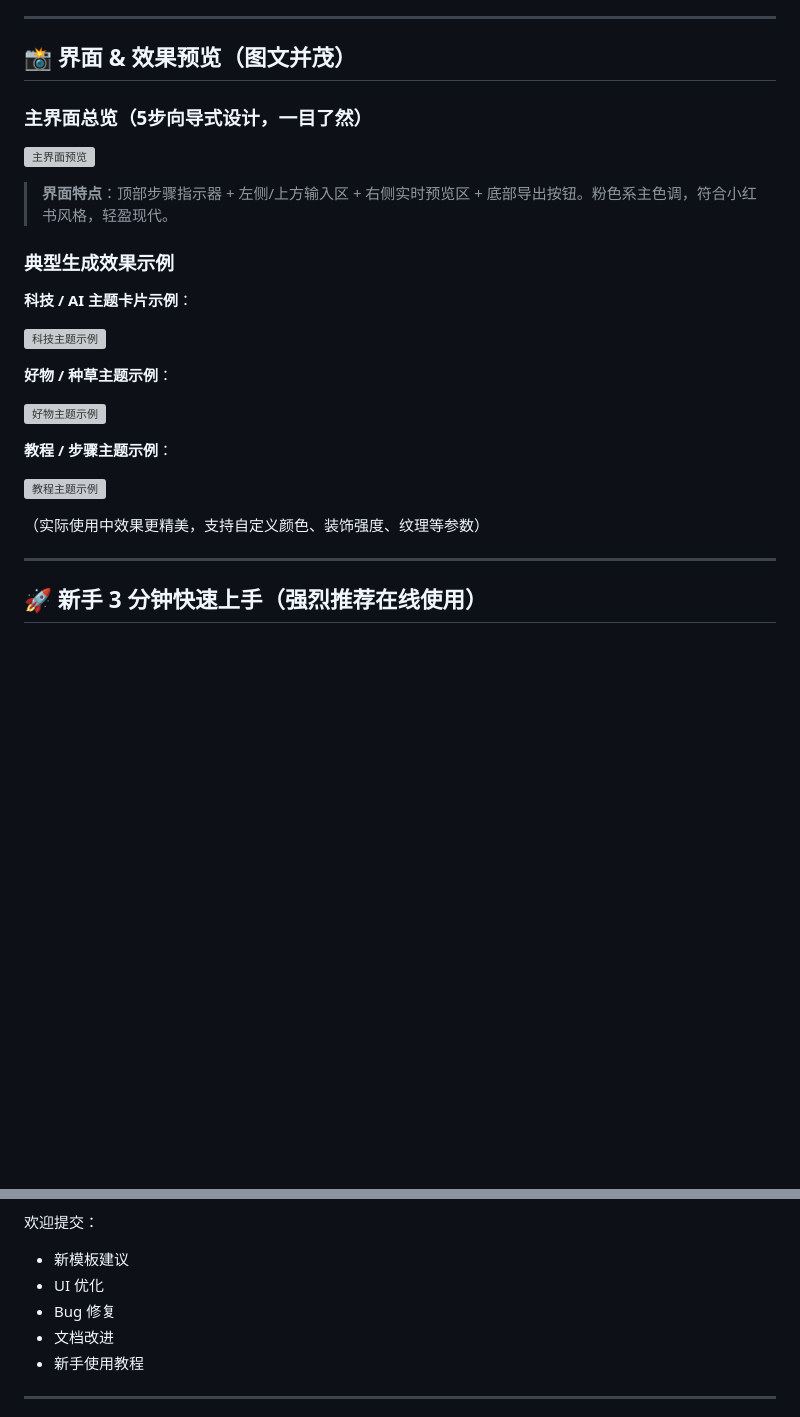
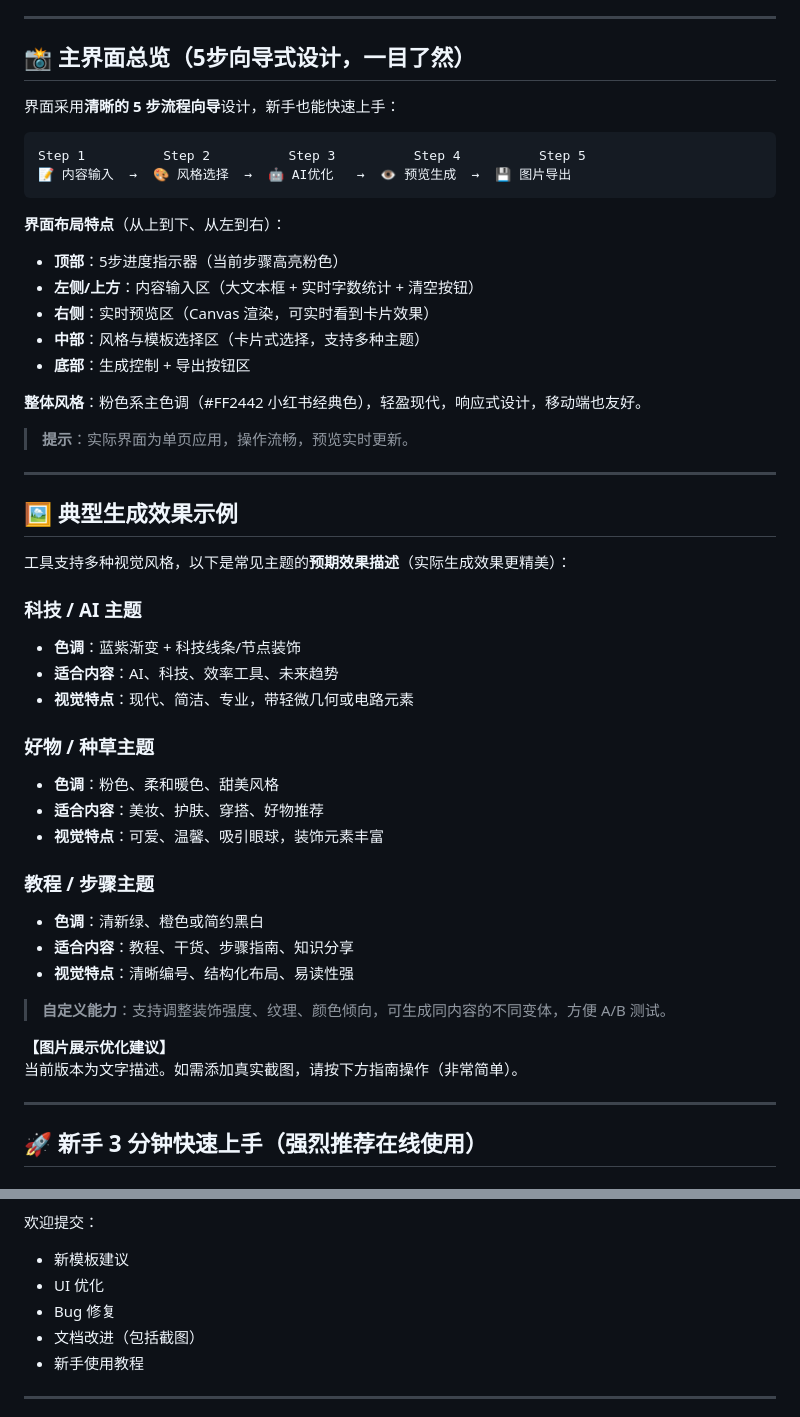
Before and after one commit to Yuuqq/xiaohongshu-ai-generator, a Markdown page: README.md, 2 parts joined by grey strips. GitHub-like rendering; blank space fills up the shorter version; grey boxes are pictures that could not be loaded.

Commit message:
docs: 修复图片无法显示问题，改用文字描述+ASCII流程图+添加真实截图指南，保持新手友好和图文并茂结构

````diff
--- a/README.md
+++ b/README.md
@@ -38,29 +38,52 @@
 
 ---
 
-## 📸 界面 & 效果预览（图文并茂）
+## 📸 主界面总览（5步向导式设计，一目了然）
 
-### 主界面总览（5步向导式设计，一目了然）
+界面采用**清晰的 5 步流程向导**设计，新手也能快速上手：
 
-![主界面预览](https://via.placeholder.com/900x500/FF2442/FFFFFF?text=小红书+AI+生成器+主界面截图+5步流程)
+```
+Step 1          Step 2          Step 3          Step 4          Step 5
+📝 内容输入  →  🎨 风格选择  →  🤖 AI优化   →  👁️ 预览生成  →  💾 图片导出
+```
 
-> **界面特点**：顶部步骤指示器 + 左侧/上方输入区 + 右侧实时预览区 + 底部导出按钮。粉色系主色调，符合小红书风格，轻盈现代。
+**界面布局特点**（从上到下、从左到右）：
 
-### 典型生成效果示例
+- **顶部**：5步进度指示器（当前步骤高亮粉色）
+- **左侧/上方**：内容输入区（大文本框 + 实时字数统计 + 清空按钮）
+- **右侧**：实时预览区（Canvas 渲染，可实时看到卡片效果）
+- **中部**：风格与模板选择区（卡片式选择，支持多种主题）
+- **底部**：生成控制 + 导出按钮区
 
-**科技 / AI 主题卡片示例**：
+**整体风格**：粉色系主色调（#FF2442 小红书经典色），轻盈现代，响应式设计，移动端也友好。
 
-![科技主题示例](https://via.placeholder.com/600x800/4A90E2/FFFFFF?text=科技主题+小红书卡片示例)
+> **提示**：实际界面为单页应用，操作流畅，预览实时更新。
 
-**好物 / 种草主题示例**：
+---
 
-![好物主题示例](https://via.placeholder.com/600x800/FF69B4/FFFFFF?text=好物种草+小红书卡片示例)
+## 🖼️ 典型生成效果示例
 
-**教程 / 步骤主题示例**：
+工具支持多种视觉风格，以下是常见主题的**预期效果描述**（实际生成效果更精美）：
 
-![教程主题示例](https://via.placeholder.com/600x800/50C878/FFFFFF?text=教程步骤+小红书卡片示例)
+### 科技 / AI 主题
+- **色调**：蓝紫渐变 + 科技线条/节点装饰
+- **适合内容**：AI、科技、效率工具、未来趋势
+- **视觉特点**：现代、简洁、专业，带轻微几何或电路元素
 
-（实际使用中效果更精美，支持自定义颜色、装饰强度、纹理等参数）
+### 好物 / 种草主题
+- **色调**：粉色、柔和暖色、甜美风格
+- **适合内容**：美妆、护肤、穿搭、好物推荐
+- **视觉特点**：可爱、温馨、吸引眼球，装饰元素丰富
+
+### 教程 / 步骤主题
+- **色调**：清新绿、橙色或简约黑白
+- **适合内容**：教程、干货、步骤指南、知识分享
+- **视觉特点**：清晰编号、结构化布局、易读性强
+
+> **自定义能力**：支持调整装饰强度、纹理、颜色倾向，可生成同内容的不同变体，方便 A/B 测试。
+
+**【图片展示优化建议】**
+当前版本为文字描述。如需添加真实截图，请按下方指南操作（非常简单）。
 
 ---
 
@@ -227,7 +274,7 @@ xiaohongshu-ai-generator/
 - 新模板建议
 - UI 优化
 - Bug 修复
-- 文档改进
+- 文档改进（包括截图）
 - 新手使用教程
 
 ---
````
Also changed, not shown: other parts of README.md (+24 -0 lines).
